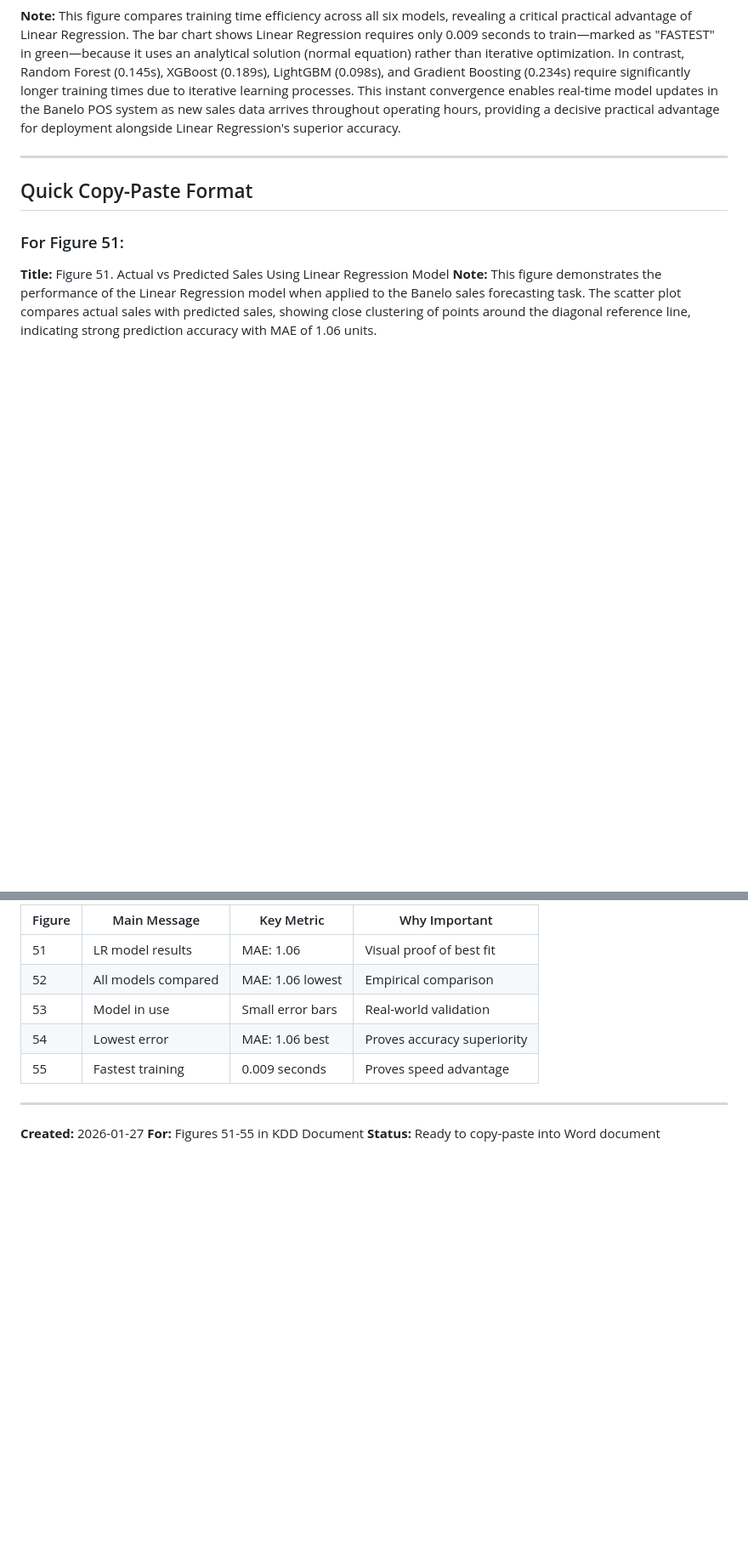
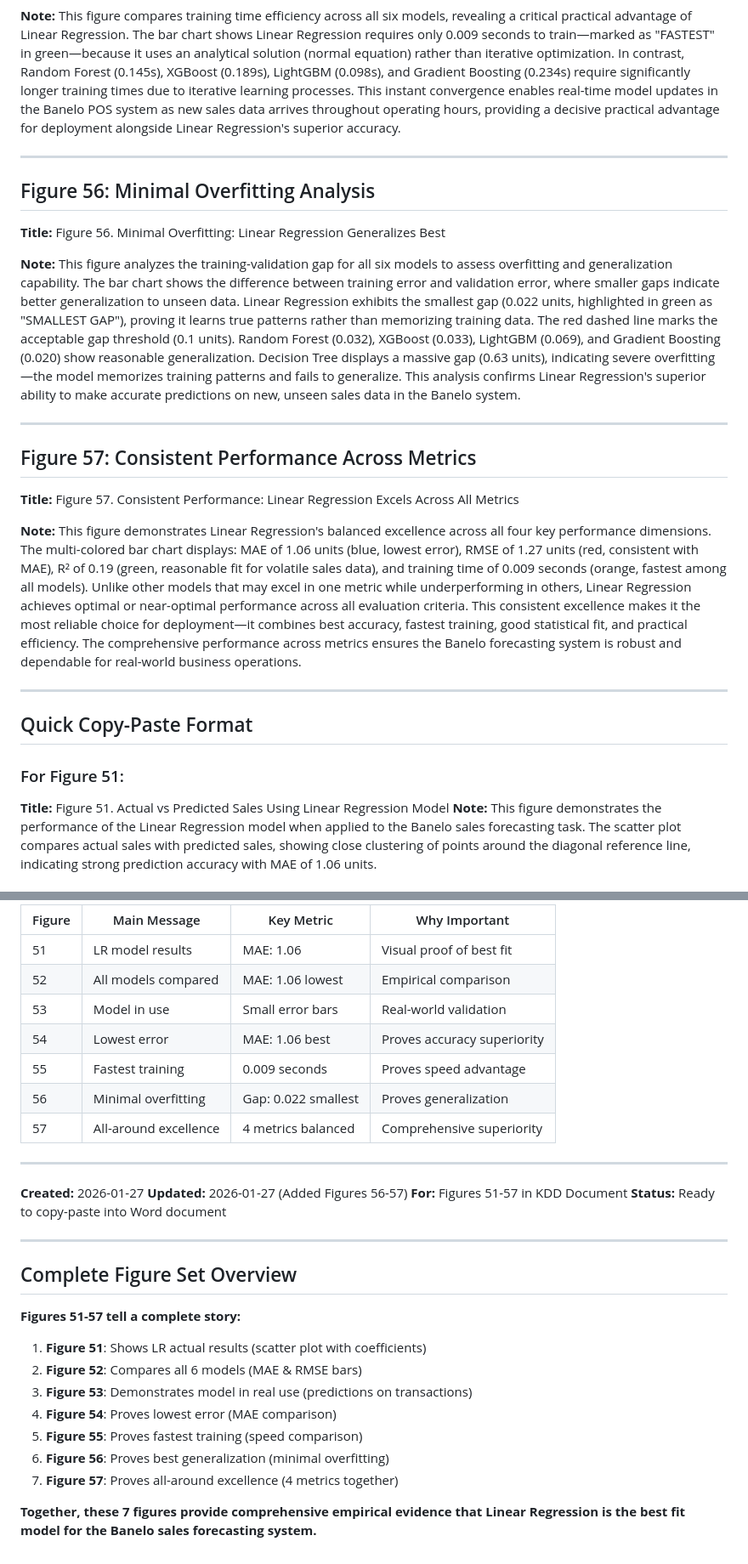
Before and after one commit to cld610101010110-lgtm/Banelo-Forecasting-DirectPostgre-main, a Markdown page: FIGURES_51-55_CAPTIONS.md, 2 parts joined by grey strips. Shown at 85% size. Rendered like a GitHub page; blank space fills up the shorter version.

Commit message:
Update captions: Add Figures 56-57 (overfitting and consistent performance)
- Add Figure 56: Minimal Overfitting analysis
- Add Figure 57: Consistent Performance across all metrics
- Update file name to cover Figures 51-57 (not just 51-55)
- Add complete figure set overview showing the story flow
- Include brief and detailed versions for both new figures

```diff
--- a/FIGURES_51-55_CAPTIONS.md
+++ b/FIGURES_51-55_CAPTIONS.md
@@ -53,6 +53,26 @@ This figure compares training time efficiency across all six models, revealing a
 
 ---
 
+## Figure 56: Minimal Overfitting Analysis
+
+**Title:**
+Figure 56. Minimal Overfitting: Linear Regression Generalizes Best
+
+**Note:**
+This figure analyzes the training-validation gap for all six models to assess overfitting and generalization capability. The bar chart shows the difference between training error and validation error, where smaller gaps indicate better generalization to unseen data. Linear Regression exhibits the smallest gap (0.022 units, highlighted in green as "SMALLEST GAP"), proving it learns true patterns rather than memorizing training data. The red dashed line marks the acceptable gap threshold (0.1 units). Random Forest (0.032), XGBoost (0.033), LightGBM (0.069), and Gradient Boosting (0.020) show reasonable generalization. Decision Tree displays a massive gap (0.63 units), indicating severe overfitting—the model memorizes training patterns and fails to generalize. This analysis confirms Linear Regression's superior ability to make accurate predictions on new, unseen sales data in the Banelo system.
+
+---
+
+## Figure 57: Consistent Performance Across Metrics
+
+**Title:**
+Figure 57. Consistent Performance: Linear Regression Excels Across All Metrics
+
+**Note:**
+This figure demonstrates Linear Regression's balanced excellence across all four key performance dimensions. The multi-colored bar chart displays: MAE of 1.06 units (blue, lowest error), RMSE of 1.27 units (red, consistent with MAE), R² of 0.19 (green, reasonable fit for volatile sales data), and training time of 0.009 seconds (orange, fastest among all models). Unlike other models that may excel in one metric while underperforming in others, Linear Regression achieves optimal or near-optimal performance across all evaluation criteria. This consistent excellence makes it the most reliable choice for deployment—it combines best accuracy, fastest training, good statistical fit, and practical efficiency. The comprehensive performance across metrics ensures the Banelo forecasting system is robust and dependable for real-world business operations.
+
+---
+
 ## Quick Copy-Paste Format
 
 ### For Figure 51:
@@ -95,9 +123,27 @@ This figure compares training time efficiency across all six models, revealing a
 | 53 | Model in use | Small error bars | Real-world validation |
 | 54 | Lowest error | MAE: 1.06 best | Proves accuracy superiority |
 | 55 | Fastest training | 0.009 seconds | Proves speed advantage |
+| 56 | Minimal overfitting | Gap: 0.022 smallest | Proves generalization |
+| 57 | All-around excellence | 4 metrics balanced | Comprehensive superiority |
 
 ---
 
 **Created:** 2026-01-27
-**For:** Figures 51-55 in KDD Document
+**Updated:** 2026-01-27 (Added Figures 56-57)
+**For:** Figures 51-57 in KDD Document
 **Status:** Ready to copy-paste into Word document
+
+---
+
+## Complete Figure Set Overview
+
+**Figures 51-57 tell a complete story:**
+1. **Figure 51**: Shows LR actual results (scatter plot with coefficients)
+2. **Figure 52**: Compares all 6 models (MAE & RMSE bars)
+3. **Figure 53**: Demonstrates model in real use (predictions on transactions)
+4. **Figure 54**: Proves lowest error (MAE comparison)
+5. **Figure 55**: Proves fastest training (speed comparison)
+6. **Figure 56**: Proves best generalization (minimal overfitting)
+7. **Figure 57**: Proves all-around excellence (4 metrics together)
+
+**Together, these 7 figures provide comprehensive empirical evidence that Linear Regression is the best fit model for the Banelo sales forecasting system.**
```
Also changed, not shown: other parts of FIGURES_51-55_CAPTIONS.md (+9 -1 lines).
